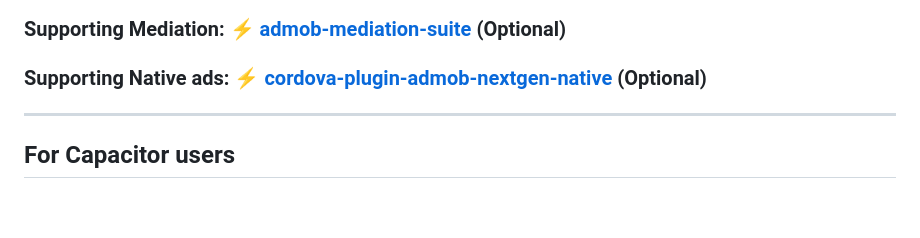
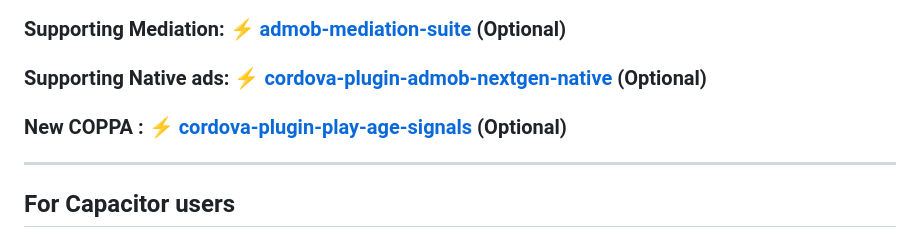
Before and after one commit to scyclops/cordova-plugin-admob-nextgen, a Markdown page: README.md, the part around the change. GitHub-like rendering; blank space fills up the shorter version.

Commit message:
Update README: New COPPA cordova-plugin-play-age-signals

```diff
--- a/README.md
+++ b/README.md
@@ -147,6 +147,7 @@ Add this to your `config.xml` to restore the plugin automatically.
 
 ### Supporting Mediation: **[⚡ admob-mediation-suite ](https://github.com/swaplab-engine/admob-mediation-suite)** (Optional)
 ### Supporting Native ads: **[⚡ cordova-plugin-admob-nextgen-native ](https://github.com/swaplab-engine/cordova-plugin-admob-nextgen-native)** (Optional)
+### New COPPA : **[⚡ cordova-plugin-play-age-signals ](https://github.com/swaplab-engine/cordova-plugin-play-age-signals)** (Optional)
 
 ---
 
```
